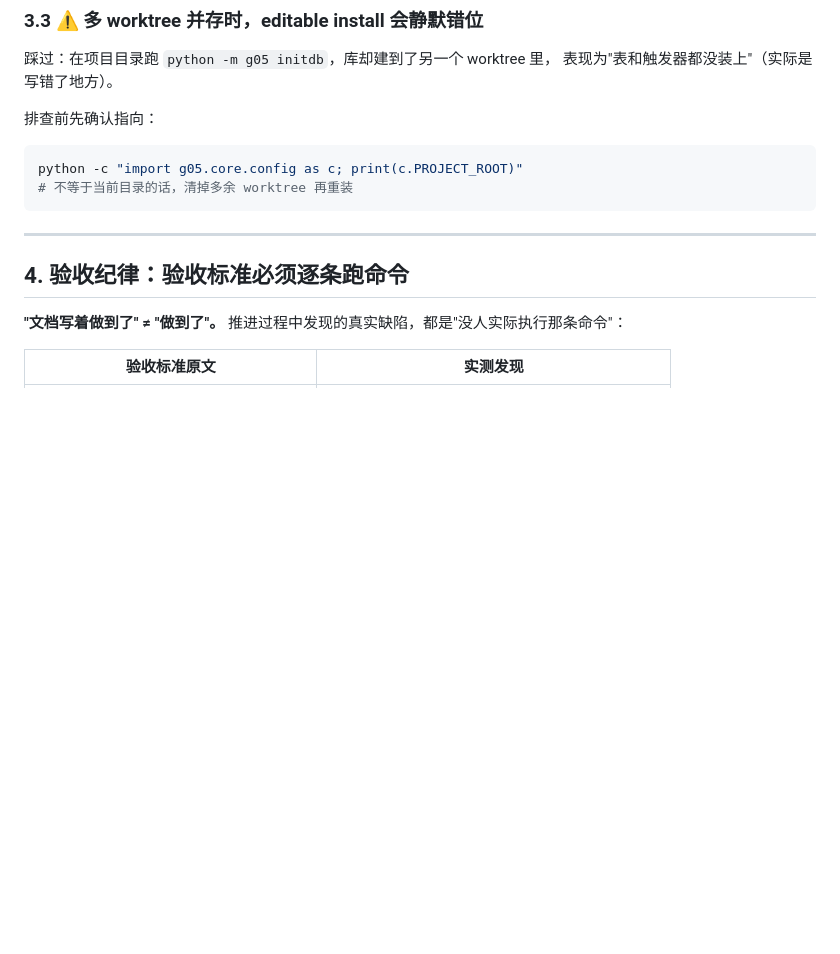
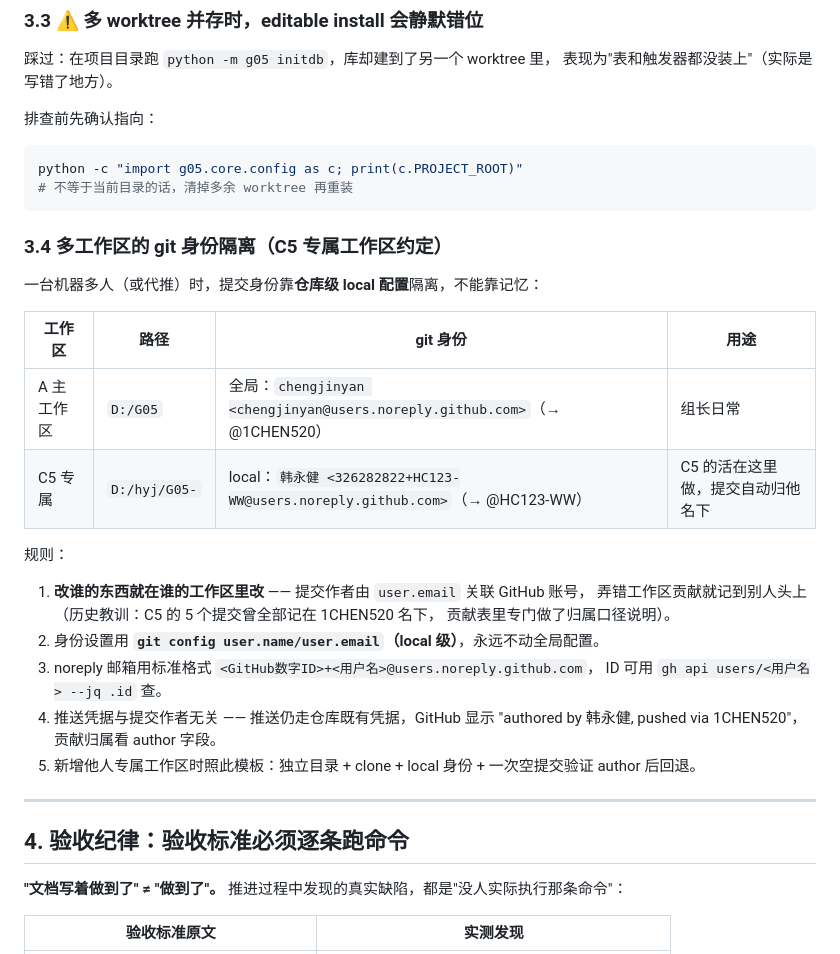
Before and after one commit to 1CHEN520/G05-, a Markdown page: AGENTS.md, the part around the change. Rendered like a GitHub page; blank space fills up the shorter version.

Commit message:
docs(AGENTS): 补 3.4 多工作区 git 身份隔离约定（C5 专属工作区）
- D:/hyj/G05- = C5 专属工作区（local 身份：韩永健 <HC123-WW noreply>）
- 解决历史问题：C5 的 5 个提交曾全部记在 1CHEN520 名下
- 5 条规则：改谁的在谁的区、local 级配置、标准 noreply 格式、
  推送凭据与作者无关、新工作区照模板验证

````diff
--- a/AGENTS.md
+++ b/AGENTS.md
@@ -159,6 +159,27 @@ passed: true, hard_failures: [], soft_failures: []   ← 这才是集成完成
 python -c "import g05.core.config as c; print(c.PROJECT_ROOT)"
 # 不等于当前目录的话，清掉多余 worktree 再重装
 ```
+
+### 3.4 多工作区的 git 身份隔离（C5 专属工作区约定）
+
+一台机器多人（或代推）时，提交身份靠**仓库级 local 配置**隔离，不能靠记忆：
+
+| 工作区 | 路径 | git 身份 | 用途 |
+|---|---|---|---|
+| A 主工作区 | `D:/G05` | 全局：`chengjinyan <chengjinyan@users.noreply.github.com>`（→ @1CHEN520） | 组长日常 |
+| C5 专属 | `D:/hyj/G05-` | local：`韩永健 <326282822+HC123-WW@users.noreply.github.com>`（→ @HC123-WW） | C5 的活在这里做，提交自动归他名下 |
+
+规则：
+
+1. **改谁的东西就在谁的工作区里改** —— 提交作者由 `user.email` 关联 GitHub 账号，
+   弄错工作区贡献就记到别人头上（历史教训：C5 的 5 个提交曾全部记在 1CHEN520 名下，
+   贡献表里专门做了归属口径说明）。
+2. 身份设置用 **`git config user.name/user.email`（local 级）**，永远不动全局配置。
+3. noreply 邮箱用标准格式 `<GitHub数字ID>+<用户名>@users.noreply.github.com`，
+   ID 可用 `gh api users/<用户名> --jq .id` 查。
+4. 推送凭据与提交作者无关 —— 推送仍走仓库既有凭据，GitHub 显示
+   "authored by 韩永健, pushed via 1CHEN520"，贡献归属看 author 字段。
+5. 新增他人专属工作区时照此模板：独立目录 + clone + local 身份 + 一次空提交验证 author 后回退。
 
 ---
 
````
